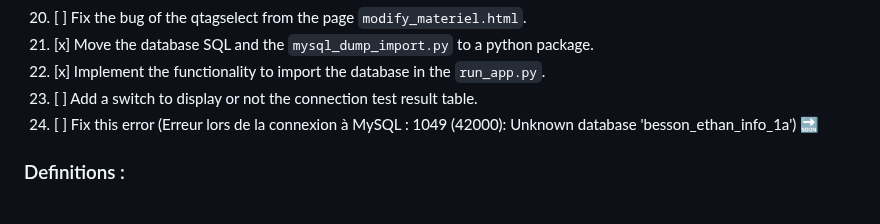
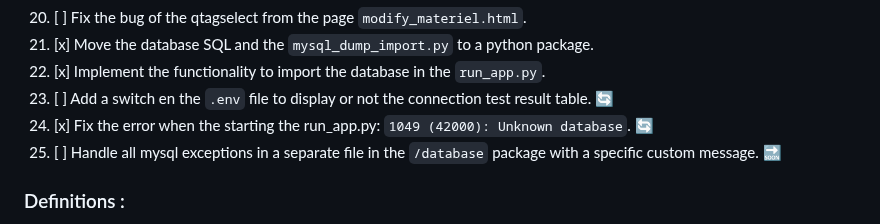
Before and after one commit to InstaZDLL/Besson_Ethan_info1a_164_2023, a Markdown page: README.md, the part around the change. Rendered like a GitHub page.

Commit message:
Some changes made to the roadmap
- Adding a goal #25 to the roadmap with a status.
- Check a completed goal from the roadmap.
- Adding status for the goal #23 and #24.

```diff
--- a/README.md
+++ b/README.md
@@ -39,8 +39,9 @@ The goal of this project is to show our skills and understanding of web developm
 20. [ ] Fix the bug of the qtagselect from the page `modify_materiel.html`.
 21. [x] Move the database SQL and the `mysql_dump_import.py` to a python package.
 22. [x] Implement the functionality to import the database in the `run_app.py`.
-23. [ ] Add a switch to display or not the connection test result table.
-24. [ ] Fix this error (Erreur lors de la connexion à MySQL : 1049 (42000): Unknown database 'besson_ethan_info_1a') 🔜
+23. [ ] Add a switch en the `.env` file to display or not the connection test result table. 🔄
+24. [x] Fix the error when the starting the run_app.py: `1049 (42000): Unknown database`. 🔄
+25. [ ] Handle all mysql exceptions in a separate file in the `/database` package with a specific custom message. 🔜
 
 
 ### Definitions :
```
